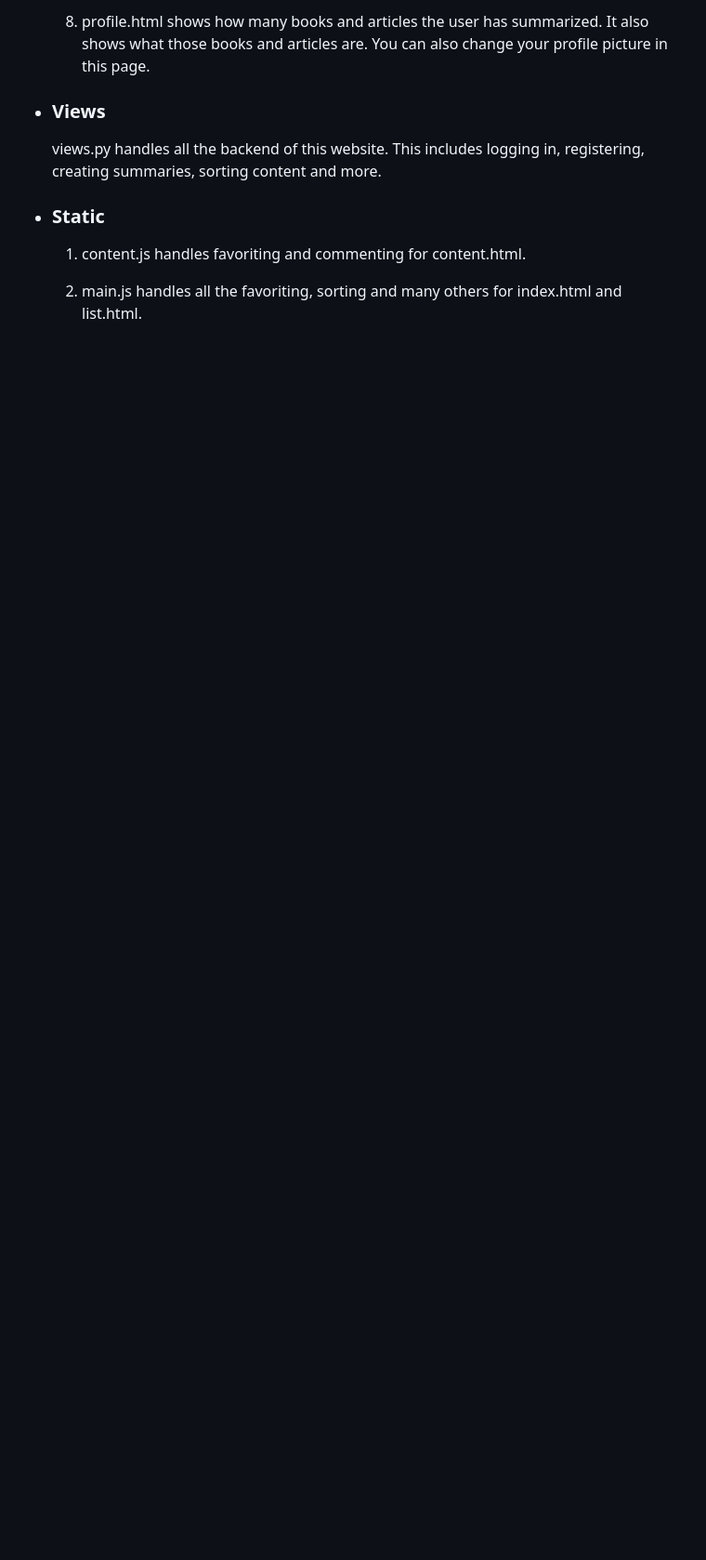
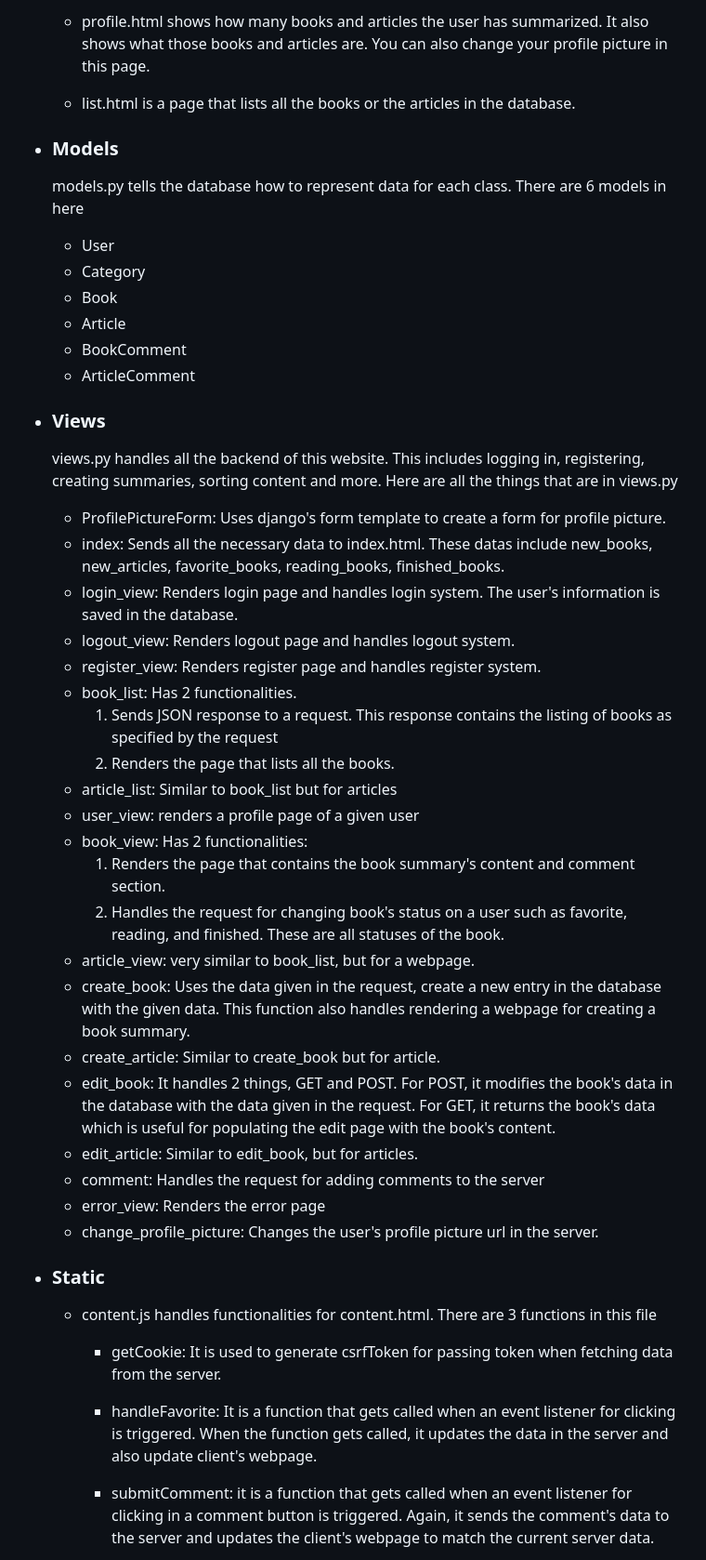
Before and after one commit to Archer-SN/summary, a Markdown page: README.md, the part around one of its changes. Shown at 93% size. Rendered like a GitHub page; blank space fills up the shorter version.

```diff
--- a/README.md
+++ b/README.md
@@ -36,14 +38,53 @@ Summary is a project made for people who don't have much time to read a full boo
 
-    8. profile.html shows how many books and articles the user has summarized. It also shows what those books and articles are.
+    - profile.html shows how many books and articles the user has summarized. It also shows what those books and articles are.
     You can also change your profile picture in this page.
+
+    - list.html is a page that lists all the books or the articles in the database.
+
+- ### Models
+
+  models.py tells the database how to represent data for each class. There are 6 models in here
+  - User
+  - Category
+  - Book
+  - Article
+  - BookComment
+  - ArticleComment
 
 - ### Views
 
-    views.py handles all the backend of this website. This includes logging in, registering, creating summaries, sorting content and more.
+    views.py handles all the backend of this website. This includes logging in, registering, creating summaries, sorting content and more. Here are all the things that are in views.py
+    - ProfilePictureForm: Uses django's form template to create a form for profile picture.
+    - index: Sends all the necessary data to index.html. These datas include new_books, new_articles, favorite_books, reading_books, finished_books.
+    - login_view: Renders login page and handles login system. The user's information is saved in the database.
+    - logout_view: Renders logout page and handles logout system.
+    - register_view: Renders register page and handles register system.
+    - book_list: Has 2 functionalities.
+      1. Sends JSON response to a request. This response contains the listing of books as specified by the request
+      2. Renders the page that lists all the books.
+    - article_list: Similar to book_list but for articles
+    - user_view: renders a profile page of a given user
+    - book_view: Has 2 functionalities:
+      1. Renders the page that contains the book summary's content and comment section.
+      2. Handles the request for changing book's status on a user such as favorite, reading, and finished. These are all statuses of the book.
+    - article_view: very similar to book_list, but for a webpage.
+    - create_book: Uses the data given in the request, create a new entry in the database with the given data.
+      This function also handles rendering a webpage for creating a book summary.
+    - create_article: Similar to create_book but for article.
+    - edit_book: It handles 2 things, GET and POST. For POST, it modifies the book's data in the database with the data
+      given in the request. For GET, it returns the book's data which is useful for populating the edit page with the book's content.
+    - edit_article: Similar to edit_book, but for articles.
+    - comment: Handles the request for adding comments to the server
+    - error_view: Renders the error page
+    - change_profile_picture: Changes the user's profile picture url in the server.
 
 - ### Static
 
-    1. content.js handles favoriting and commenting for content.html.
+    - content.js handles functionalities for content.html. There are 3 functions in this file
+        * getCookie: It is used to generate csrfToken for passing token when fetching data from the server.
+        * handleFavorite: It is a function that gets called when an event listener for clicking is triggered.
+        When the function gets called, it updates the data in the server and also update client's webpage.
 
-    2. main.js handles all the favoriting, sorting and many others for index.html and list.html.
+        * submitComment: it is a function that gets called when an event listener for clicking in a comment button is
+        triggered. Again, it sends the comment's data to the server and updates the client's webpage to match the current server data.
 
```
Also changed, not shown: other parts of README.md (+34 -12 lines).
